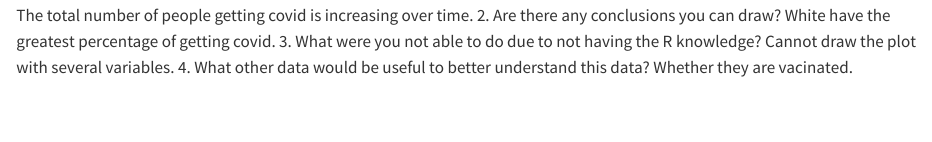
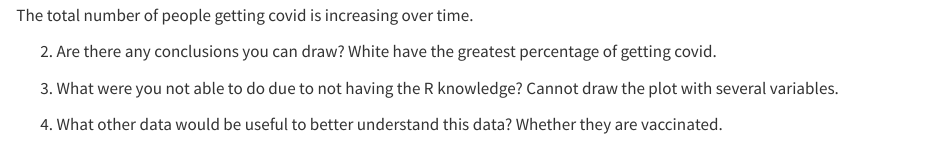
Before and after one commit to sussmanbu/ma4615-fa23-week-02-visualization-practice-rivajw, a Quarto document (Week_02_Covid_Vis.qmd): the page in a window 1100 px wide, from 2540 px down. Rendered offline with R 4.5, knitr and Pandoc in place of Quarto, with nearby package versions; code that draws random numbers runs with fixed seeds of ours.

Commit message:
Worksheet 1

````diff
--- a/Week_02_Covid_Vis.qmd
+++ b/Week_02_Covid_Vis.qmd
@@ -40,9 +40,12 @@ covid_data_count |>
 ggplot(covid_data_long, aes(x = date, y = count, color = race)) + geom_line()
 ```
 The total number of people getting covid is increasing over time.
+
 2. Are there any conclusions you can draw?
 White have the greatest percentage of getting covid.
+
 3. What were you not able to do due to not having the R knowledge?
 Cannot draw the plot with several variables.
+
 4. What other data would be useful to better understand this data?
-Whether they are vacinated.
+Whether they are vaccinated.
````
Also changed, not shown: Week_02_Covid_Vis.html, Week_02_Covid_Vis_files/figure-html/unnamed-chunk-2-1.png (added).
